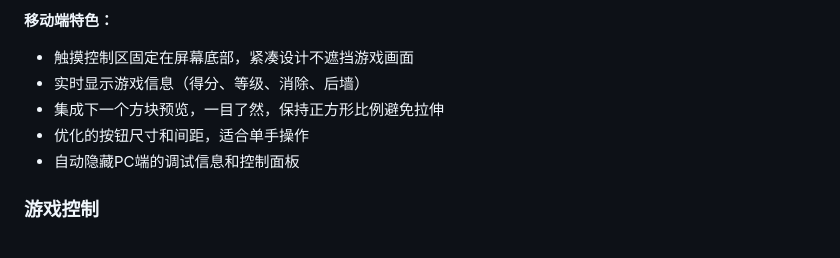
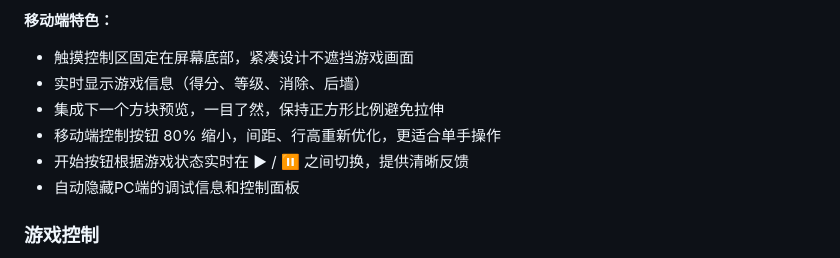
Before and after one commit to mousejl/3D-Tetris, a Markdown page: README.md, the part around the change. GitHub-like rendering.

Commit message:
更新README：记录移动端控制优化

```diff
--- a/README.md
+++ b/README.md
@@ -47,7 +47,8 @@
 - 触摸控制区固定在屏幕底部，紧凑设计不遮挡游戏画面
 - 实时显示游戏信息（得分、等级、消除、后墙）
 - 集成下一个方块预览，一目了然，保持正方形比例避免拉伸
-- 优化的按钮尺寸和间距，适合单手操作
+- 移动端控制按钮 80% 缩小，间距、行高重新优化，更适合单手操作
+- 开始按钮根据游戏状态实时在 ▶ / ⏸ 之间切换，提供清晰反馈
 - 自动隐藏PC端的调试信息和控制面板
 
 ### 游戏控制
```
